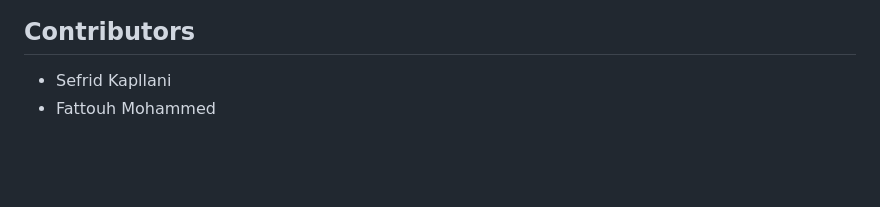
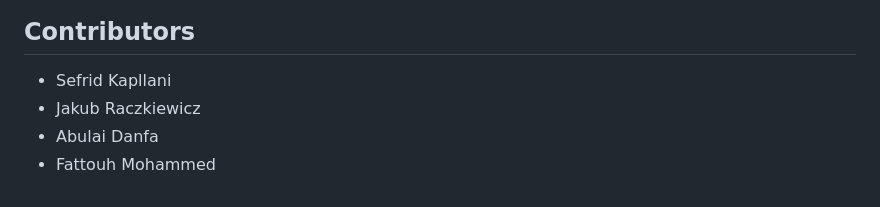
Before and after one commit to DidiG03/Group_Project, a Markdown page: README.md, the part around the change. Rendered like a GitHub page; blank space fills up the shorter version.

```diff
--- a/README.md
+++ b/README.md
@@ -166,4 +166,6 @@ The application will be available at http://127.0.0.1:8000/
 ## Contributors
 
 - Sefrid Kapllani
+- Jakub Raczkiewicz
+- Abulai Danfa
 - Fattouh Mohammed
```
